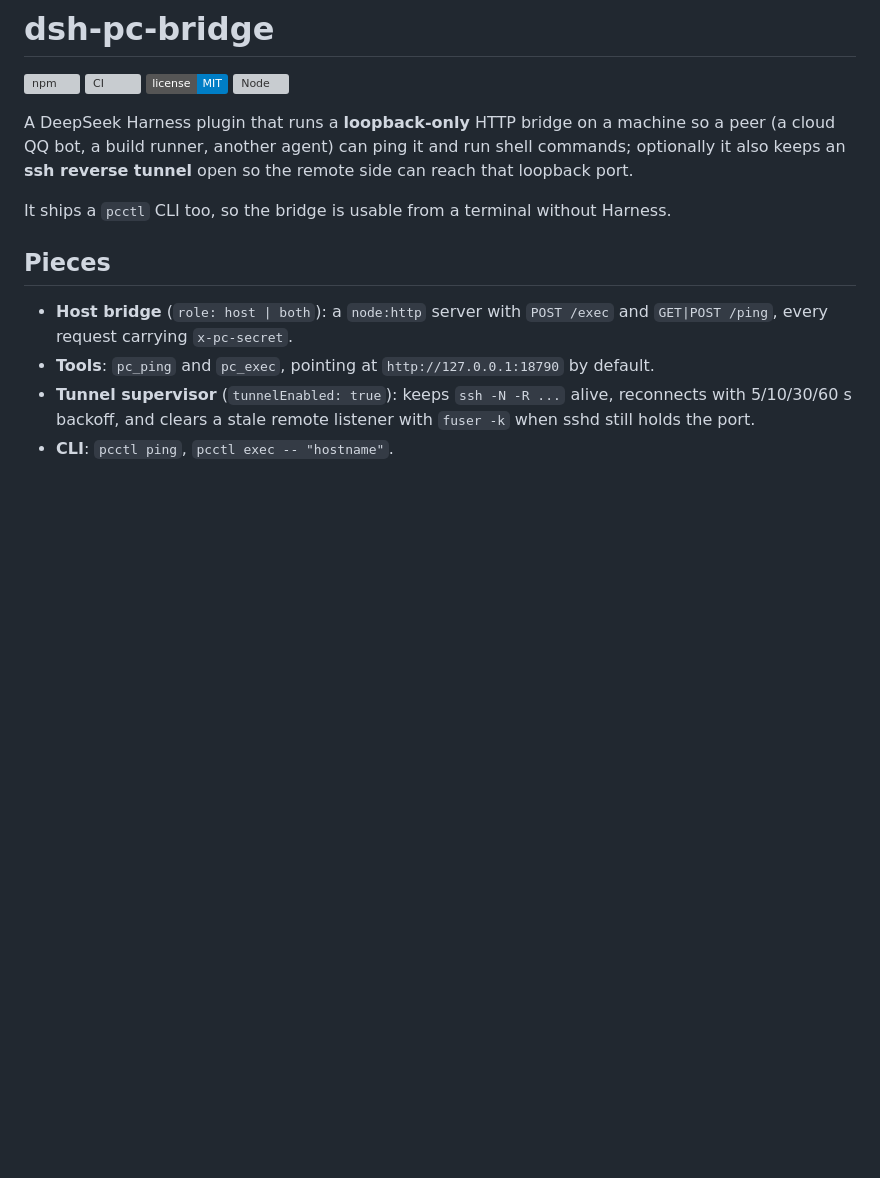
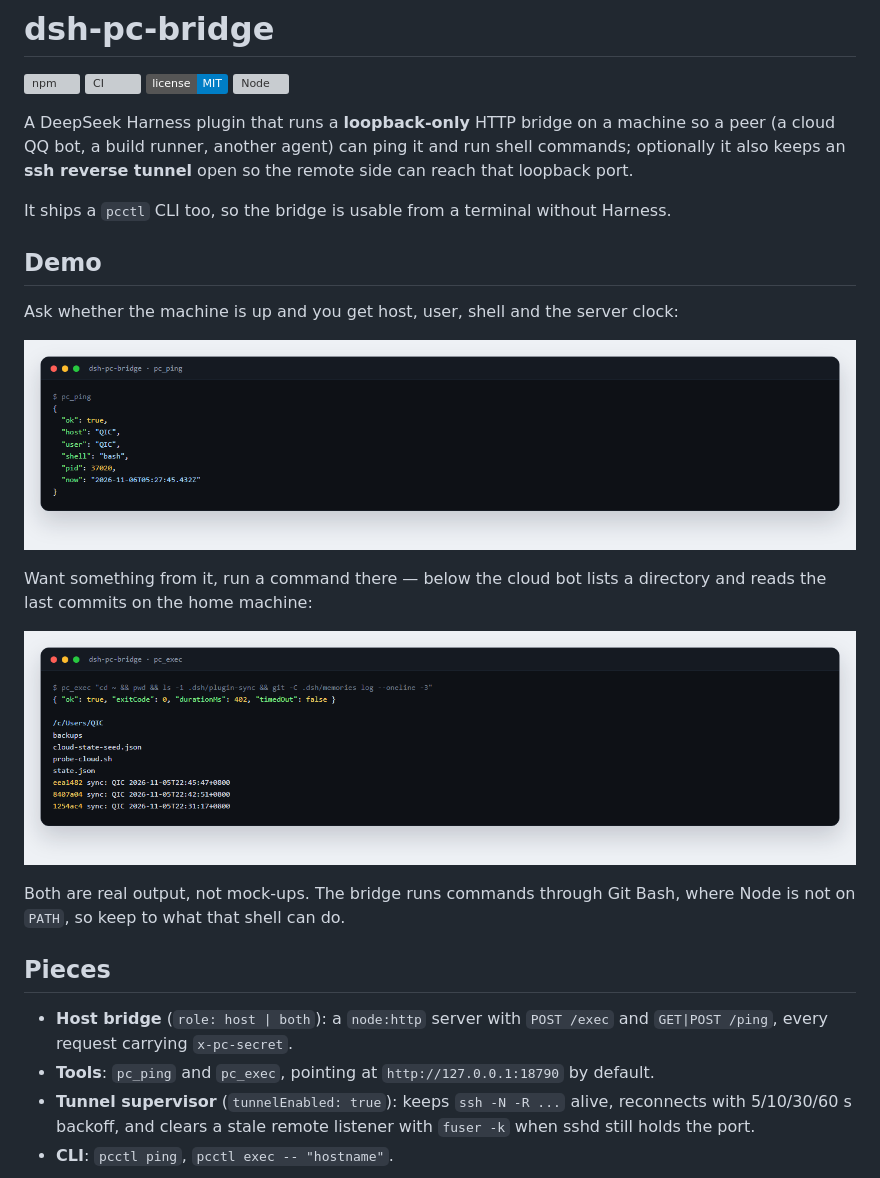
Before and after one commit to QIC-9821/dsh-pc-bridge, a Markdown page: README.en.md, the part around the change. Rendered like a GitHub page; pictures changed too: docs/bridge-exec.png (added), docs/bridge-ping.png (added); badges without logos; blank space fills up the shorter version; grey boxes are pictures that could not be loaded.

```diff
--- a/README.en.md
+++ b/README.en.md
@@ -8,6 +8,18 @@
 A DeepSeek Harness plugin that runs a **loopback-only** HTTP bridge on a machine so a peer (a cloud QQ bot, a build runner, another agent) can ping it and run shell commands; optionally it also keeps an **ssh reverse tunnel** open so the remote side can reach that loopback port.
 
 It ships a `pcctl` CLI too, so the bridge is usable from a terminal without Harness.
+
+## Demo
+
+Ask whether the machine is up and you get host, user, shell and the server clock:
+
+![pc_ping](docs/bridge-ping.png)
+
+Want something from it, run a command there — below the cloud bot lists a directory and reads the last commits on the home machine:
+
+![pc_exec](docs/bridge-exec.png)
+
+Both are real output, not mock-ups. The bridge runs commands through Git Bash, where Node is not on `PATH`, so keep to what that shell can do.
 
 ## Pieces
 
```
Also changed, not shown: CHANGELOG.md (+7 -0 lines), README.md (+12 -0 lines), 1 other file.
